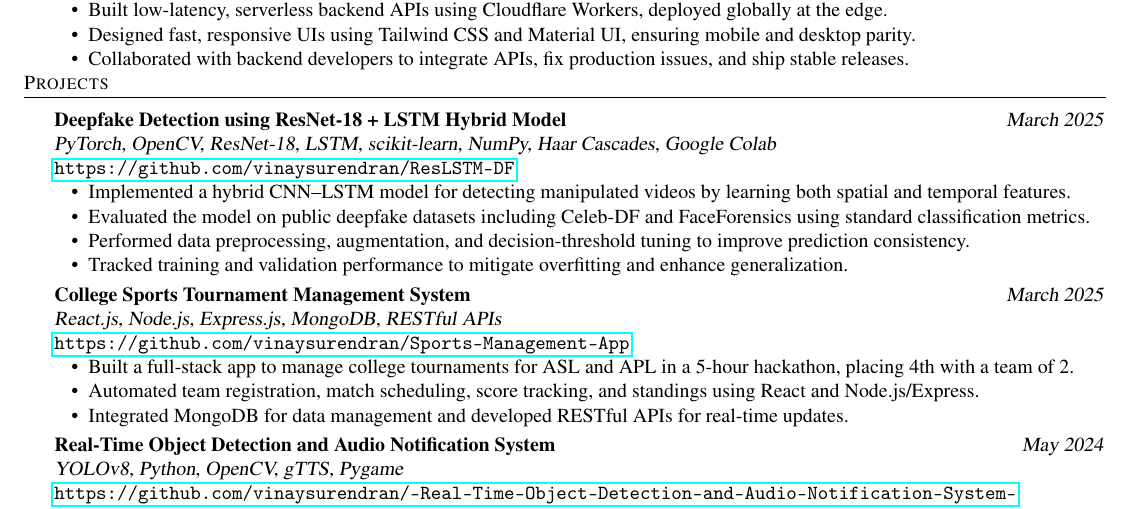
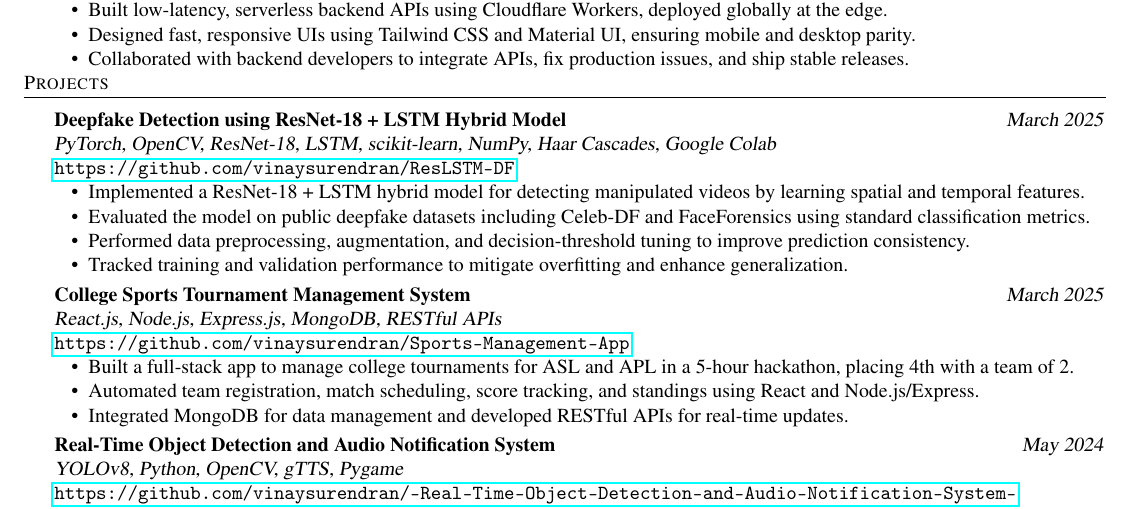
Before and after one commit to vinaysurendran/resume, a LaTeX CV (resume.tex): part of the page, cut so that both start at the same text. Compiled offline with pdfLaTeX.

Commit message:
Refine project description for deepfake detection

```diff
--- a/resume.tex
+++ b/resume.tex
@@ -96,7 +96,7 @@
     \textsl{PyTorch, OpenCV, ResNet-18, LSTM, scikit-learn, NumPy, Haar Cascades, Google Colab} \hfill \texttt{\href{https://github.com/vinaysurendran/ResLSTM-DF}{https://github.com/vinaysurendran/ResLSTM-DF}} \\
     \vspace{-2mm}
     \begin{itemize} \itemsep -1mm
-        \item Implemented a hybrid CNN–LSTM model for detecting manipulated videos by learning both spatial and temporal features.
+        \item Implemented a ResNet-18 + LSTM hybrid model for detecting manipulated videos by learning spatial and temporal features.
         \item Evaluated the model on public deepfake datasets including Celeb-DF and FaceForensics using standard classification metrics.
         \item Performed data preprocessing, augmentation, and decision-threshold tuning to improve prediction consistency.
         \item Tracked training and validation performance to mitigate overfitting and enhance generalization.
```
